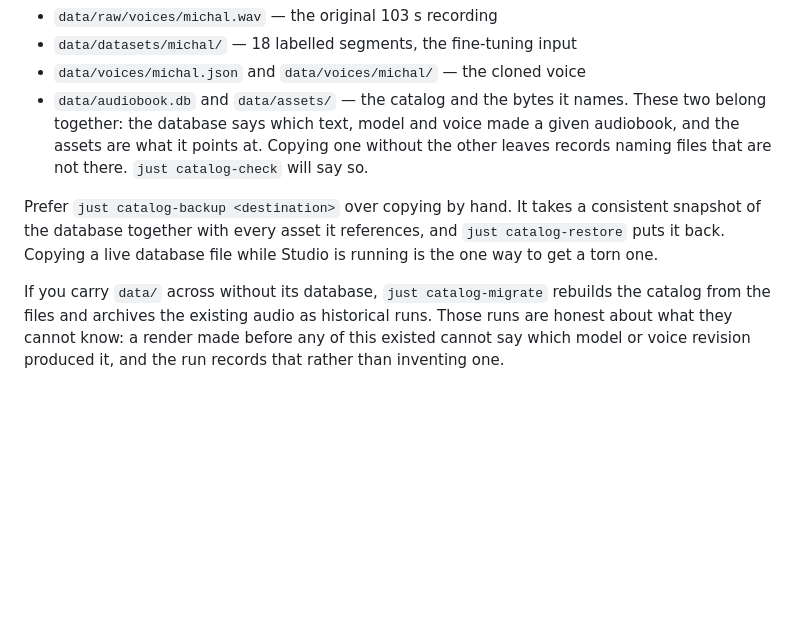
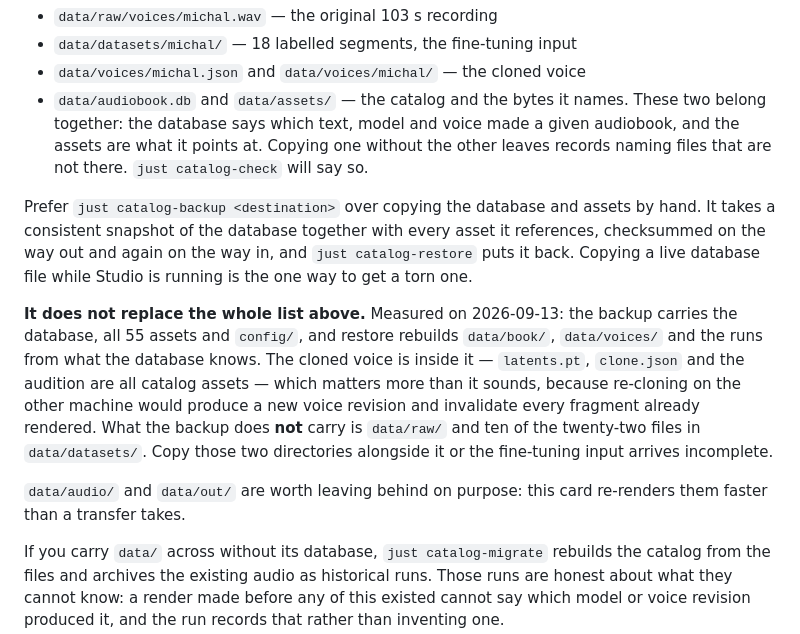
Before and after one commit to mdyzma/audiobook-factory, a Markdown page: docs/HANDOFF-GPU.md, the part around the change. GitHub-like rendering; blank space fills up the shorter version.

Commit message:
Say what a catalog backup does not carry
The data section listed four things worth carrying across and then said to
prefer `just catalog-backup` over copying by hand, which reads as though the
backup covers the list. It covers one bullet of it.

Measured while preparing an actual transfer: the backup holds the database,
all 55 assets and config/, and restore rebuilds data/book/, data/voices/ and
the runs from the database. It does not hold data/raw/, and it holds only ten
of the twenty-two files under data/datasets/, so a fine-tune set up from a
backup alone would be missing most of its input.

The cloned voice is in it, which is worth stating explicitly rather than
leaving to be discovered: latents.pt, clone.json and the audition are catalog
assets. Re-cloning on the other machine instead would mint a new voice revision
and invalidate every fragment already rendered, which is a slow way to find out
that resume was never going to work.

```diff
--- a/docs/HANDOFF-GPU.md
+++ b/docs/HANDOFF-GPU.md
@@ -338,10 +338,24 @@ not comfortably faster than realtime, something is wrong with the CUDA setup.
   the other leaves records naming files that are not there. `just catalog-check`
   will say so.
 
-Prefer `just catalog-backup <destination>` over copying by hand. It takes a
-consistent snapshot of the database together with every asset it references,
-and `just catalog-restore` puts it back. Copying a live database file while
-Studio is running is the one way to get a torn one.
+Prefer `just catalog-backup <destination>` over copying the database and assets
+by hand. It takes a consistent snapshot of the database together with every
+asset it references, checksummed on the way out and again on the way in, and
+`just catalog-restore` puts it back. Copying a live database file while Studio
+is running is the one way to get a torn one.
+
+**It does not replace the whole list above.** Measured on 2026-09-13: the
+backup carries the database, all 55 assets and `config/`, and restore rebuilds
+`data/book/`, `data/voices/` and the runs from what the database knows. The
+cloned voice is inside it — `latents.pt`, `clone.json` and the audition are all
+catalog assets — which matters more than it sounds, because re-cloning on the
+other machine would produce a new voice revision and invalidate every fragment
+already rendered. What the backup does **not** carry is `data/raw/` and ten of
+the twenty-two files in `data/datasets/`. Copy those two directories alongside
+it or the fine-tuning input arrives incomplete.
+
+`data/audio/` and `data/out/` are worth leaving behind on purpose: this card
+re-renders them faster than a transfer takes.
 
 If you carry `data/` across without its database, `just catalog-migrate`
 rebuilds the catalog from the files and archives the existing audio as
```
